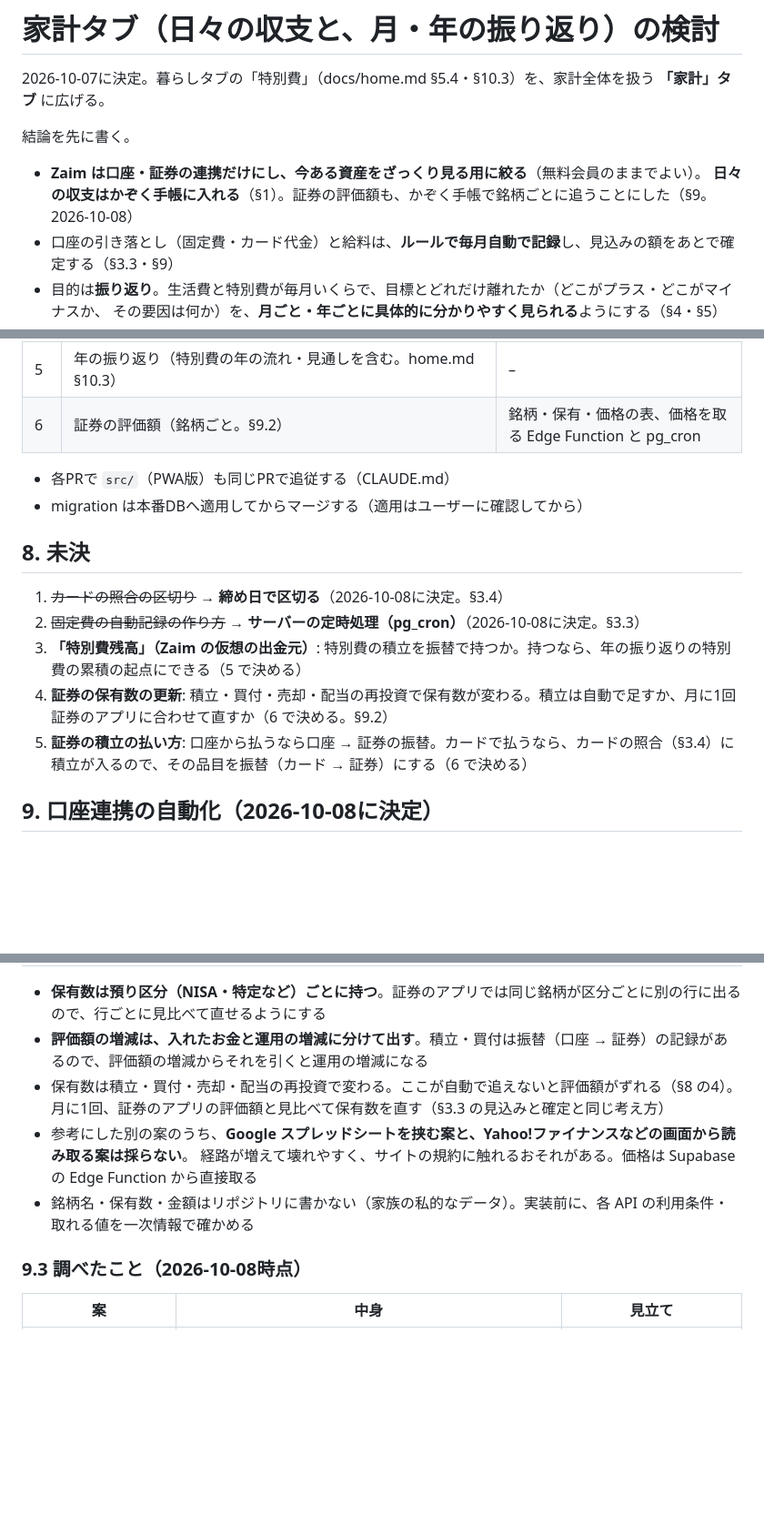
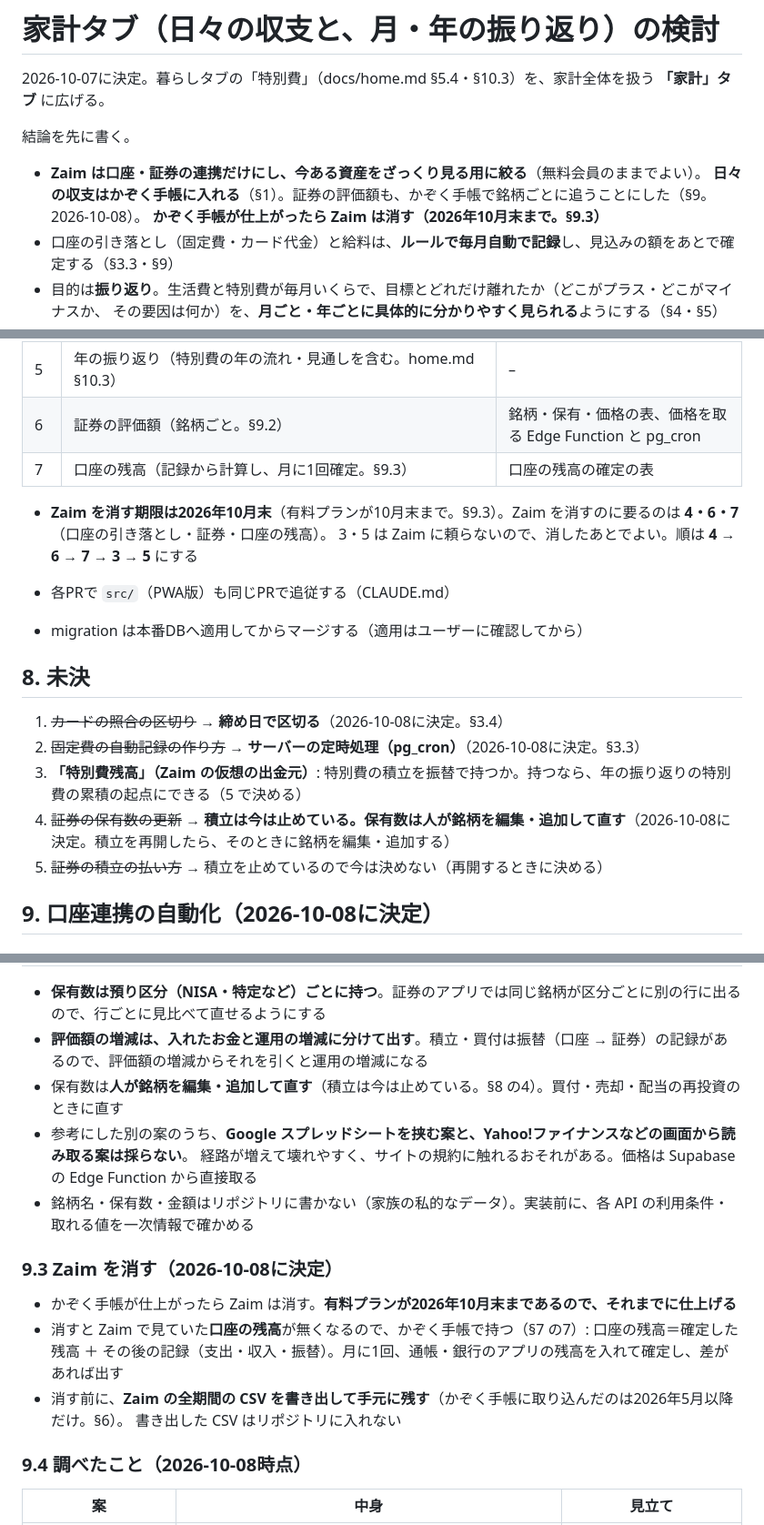
Before and after one commit to daizooo/sukusuku, a Markdown page: docs/kakei.md, 3 parts joined by grey strips. Shown at 91% size. Rendered like a GitHub page; blank space fills up the shorter version.

Commit message:
docs(kakei): Zaim を10月末までに消す前提で、口座の残高と進める順を決める
- 証券の積立は止めているので、保有数は人が銘柄を編集・追加して直す（§8 の4・5）
- Zaim を消すと口座の残高が無くなるので、記録から計算して月に1回確定する（§7 の7・§9.3）
- Zaim を消すのに要る 4・6・7 を先にする。消す前に全期間の CSV を手元に書き出す

Co-Authored-By: Claude Opus 5.5 <noreply@anthropic.com>
Claude-Session: https://claude.ai/code/session_01XjptD41NqfzATZ8teKvFVU

```diff
--- a/docs/kakei.md
+++ b/docs/kakei.md
@@ -5,7 +5,8 @@
 結論を先に書く。
 
 - **Zaim は口座・証券の連携だけにし、今ある資産をざっくり見る用に絞る**（無料会員のままでよい）。
-  **日々の収支はかぞく手帳に入れる**（§1）。証券の評価額も、かぞく手帳で銘柄ごとに追うことにした（§9。2026-10-08）
+  **日々の収支はかぞく手帳に入れる**（§1）。証券の評価額も、かぞく手帳で銘柄ごとに追うことにした（§9。2026-10-08）。
+  **かぞく手帳が仕上がったら Zaim は消す（2026年10月末まで。§9.3）**
 - 口座の引き落とし（固定費・カード代金）と給料は、**ルールで毎月自動で記録**し、見込みの額をあとで確定する（§3.3・§9）
 - 目的は**振り返り**。生活費と特別費が毎月いくらで、目標とどれだけ離れたか（どこがプラス・どこがマイナスか、
   その要因は何か）を、**月ごと・年ごとに具体的に分かりやすく見られる**ようにする（§4・§5）
@@ -266,6 +267,10 @@ money_card_closes カードの照合。 wallet_id / month / statement_amount / c
 | 4 | 固定費・給料・カード代金の毎月の自動記録（ルール・見込みと確定。§3.3） | `money_recurring`、`money_records`・`money_wallets` の列、pg_cron |
 | 5 | 年の振り返り（特別費の年の流れ・見通しを含む。home.md §10.3） | – |
 | 6 | 証券の評価額（銘柄ごと。§9.2） | 銘柄・保有・価格の表、価格を取る Edge Function と pg_cron |
+| 7 | 口座の残高（記録から計算し、月に1回確定。§9.3） | 口座の残高の確定の表 |
+
+- **Zaim を消す期限は2026年10月末**（有料プランが10月末まで。§9.3）。Zaim を消すのに要るのは **4・6・7**（口座の引き落とし・証券・口座の残高）。
+  3・5 は Zaim に頼らないので、消したあとでよい。順は **4 → 6 → 7 → 3 → 5** にする
 
 - 各PRで `src/`（PWA版）も同じPRで追従する（CLAUDE.md）
 - migration は本番DBへ適用してからマージする（適用はユーザーに確認してから）
@@ -275,8 +280,8 @@ money_card_closes カードの照合。 wallet_id / month / statement_amount / c
 1. ~~カードの照合の区切り~~ → **締め日で区切る**（2026-10-08に決定。§3.4）
 2. ~~固定費の自動記録の作り方~~ → **サーバーの定時処理（pg_cron）**（2026-10-08に決定。§3.3）
 3. **「特別費残高」（Zaim の仮想の出金元）**: 特別費の積立を振替で持つか。持つなら、年の振り返りの特別費の累積の起点にできる（5 で決める）
-4. **証券の保有数の更新**: 積立・買付・売却・配当の再投資で保有数が変わる。積立は自動で足すか、月に1回証券のアプリに合わせて直すか（6 で決める。§9.2）
-5. **証券の積立の払い方**: 口座から払うなら口座 → 証券の振替。カードで払うなら、カードの照合（§3.4）に積立が入るので、その品目を振替（カード → 証券）にする（6 で決める）
+4. ~~証券の保有数の更新~~ → **積立は今は止めている。保有数は人が銘柄を編集・追加して直す**（2026-10-08に決定。積立を再開したら、そのときに銘柄を編集・追加する）
+5. ~~証券の積立の払い方~~ → 積立を止めているので今は決めない（再開するときに決める）
 
 ## 9. 口座連携の自動化（2026-10-08に決定）
 
@@ -299,13 +304,19 @@ money_card_closes カードの照合。 wallet_id / month / statement_amount / c
 
 - **保有数は預り区分（NISA・特定など）ごとに持つ**。証券のアプリでは同じ銘柄が区分ごとに別の行に出るので、行ごとに見比べて直せるようにする
 - **評価額の増減は、入れたお金と運用の増減に分けて出す**。積立・買付は振替（口座 → 証券）の記録があるので、評価額の増減からそれを引くと運用の増減になる
-- 保有数は積立・買付・売却・配当の再投資で変わる。ここが自動で追えないと評価額がずれる（§8 の4）。
-  月に1回、証券のアプリの評価額と見比べて保有数を直す（§3.3 の見込みと確定と同じ考え方）
+- 保有数は**人が銘柄を編集・追加して直す**（積立は今は止めている。§8 の4）。買付・売却・配当の再投資のときに直す
 - 参考にした別の案のうち、**Google スプレッドシートを挟む案と、Yahoo!ファイナンスなどの画面から読み取る案は採らない**。
   経路が増えて壊れやすく、サイトの規約に触れるおそれがある。価格は Supabase の Edge Function から直接取る
 - 銘柄名・保有数・金額はリポジトリに書かない（家族の私的なデータ）。実装前に、各 API の利用条件・取れる値を一次情報で確かめる
 
-### 9.3 調べたこと（2026-10-08時点）
+### 9.3 Zaim を消す（2026-10-08に決定）
+- かぞく手帳が仕上がったら Zaim は消す。**有料プランが2026年10月末まであるので、それまでに仕上げる**
+- 消すと Zaim で見ていた**口座の残高**が無くなるので、かぞく手帳で持つ（§7 の7）:
+  口座の残高＝確定した残高 ＋ その後の記録（支出・収入・振替）。月に1回、通帳・銀行のアプリの残高を入れて確定し、差があれば出す
+- 消す前に、**Zaim の全期間の CSV を書き出して手元に残す**（かぞく手帳に取り込んだのは2026年5月以降だけ。§6）。
+  書き出した CSV はリポジトリに入れない
+
+### 9.4 調べたこと（2026-10-08時点）
 | 案 | 中身 | 見立て |
 | --- | --- | --- |
 | Zaim の入出金通知 | アプリのプッシュとメール（info@zaim.net）。「出金/入金の通知金額」以上だけ届く。明細1件の合計額で届く（2023-09-27から）。取得日と利用日が30日以上離れると届かない | 公式ヘルプ（検索結果の範囲）。文面の形式は公開情報に無い。**使わない**（§9.1） |
```
Also changed, not shown: other parts of docs/kakei.md (+1 -1 lines).
